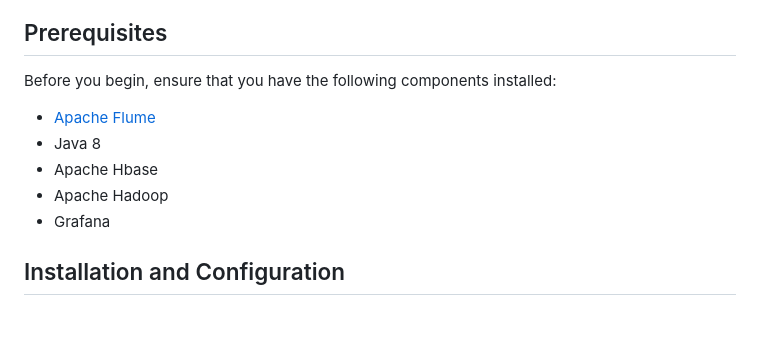
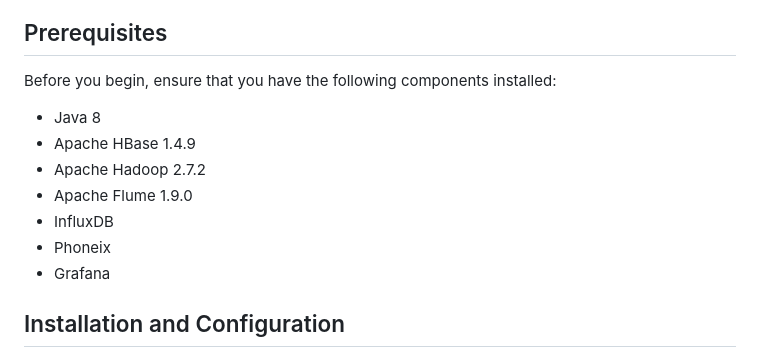
Before and after one commit to IbLahlou/Data_Log_analysis, a Markdown page: README.md, the part around the change. GitHub-like rendering; blank space fills up the shorter version.

```diff
--- a/README.md
+++ b/README.md
@@ -8,10 +8,12 @@ This repository provides guidance and commands for setting up Apache Flume to st
 
 Before you begin, ensure that you have the following components installed:
 
-- [Apache Flume](https://flume.apache.org/)
 - Java 8
-- Apache Hbase
-- Apache Hadoop
+- Apache HBase 1.4.9
+- Apache Hadoop 2.7.2
+- Apache Flume 1.9.0
+- InfluxDB
+- Phoneix
 - Grafana
 
 ## Installation and Configuration
```
